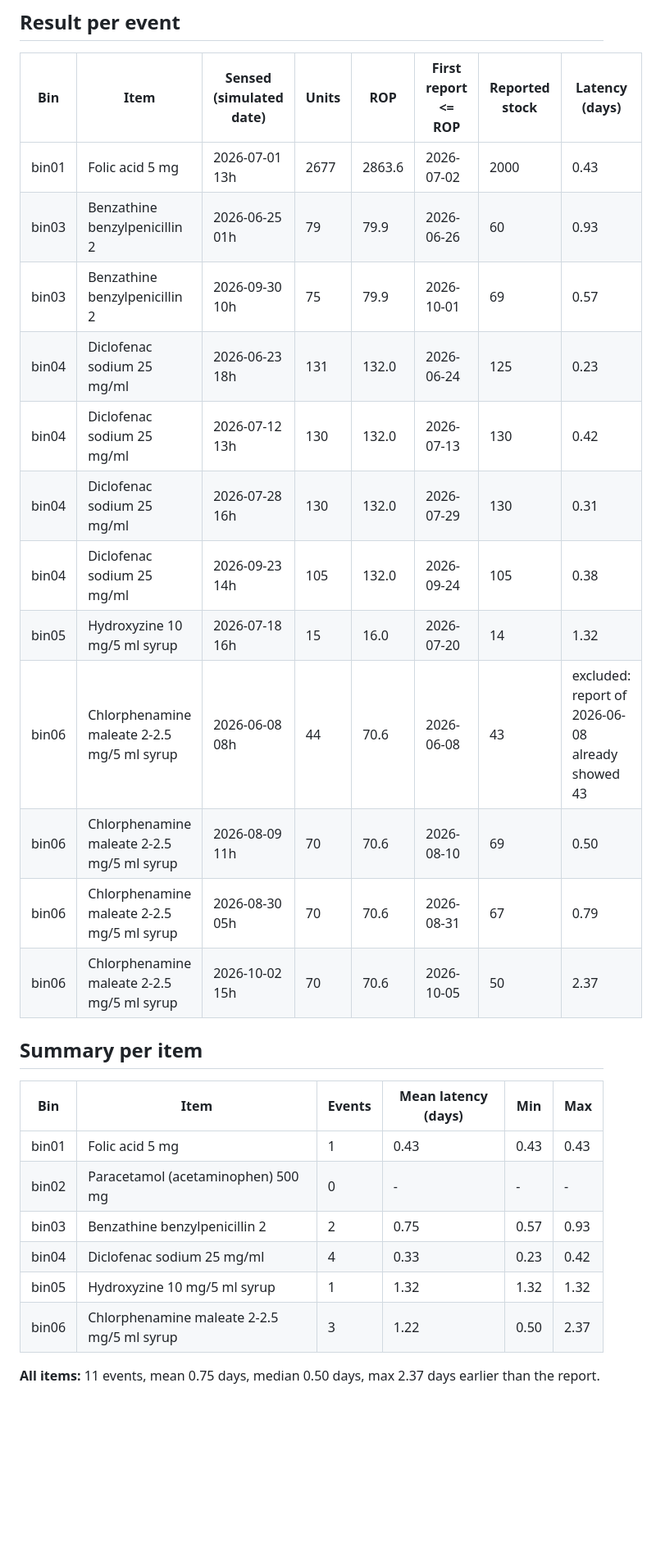
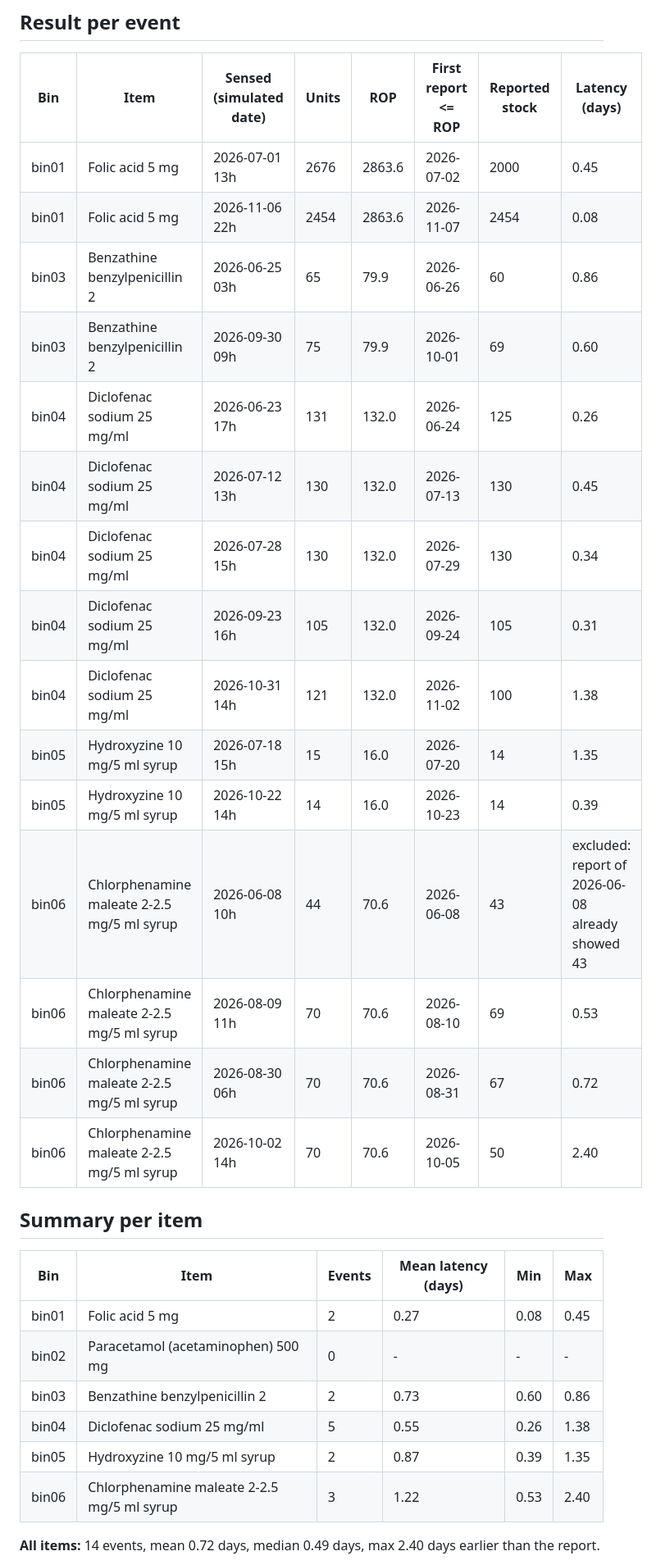
Before and after one commit to diegobethancourth/smart_kanban_bins, a Markdown page: docs/latency.md, the part around one of its changes. Shown at 82% size. Drawn GitHub-style; blank space fills up the shorter version.

Commit message:
Twin branding and layout fixes; latency rerun on the full 159-day series
- twin: white header with the ASU logo and a clean title; CSS logo on the L3 dashboard and a
  CSS / DINALOG sign on the wall; the P-240 pop-up hides the events panel instead of overlapping it;
  header stays on one line at 1280 px
- latency (T3.6) rerun through the whole chain on the 109 report dates (8 Jun - 13 Nov 2026):
  14 crossings, mean 0.72 days, median 0.49, max 2.40; tools/latency.py reads the dates from the config
- Node-RED flow laid out more cleanly (no node positions changed in behaviour)
- README, work plan and simulator help: 159 days take about 27 minutes

```diff
--- a/docs/latency.md
+++ b/docs/latency.md
@@ -16,29 +16,32 @@ Input: `full_run_reorder.csv`, replay cycle 0, 12 reorder events. Generated by `
 
 | Bin | Item | Sensed (simulated date) | Units | ROP | First report <= ROP | Reported stock | Latency (days) |
 |---|---|---|---|---|---|---|---|
-| bin01 | Folic acid 5 mg | 2026-07-01 13h | 2677 | 2863.6 | 2026-07-02 | 2000 | 0.43 |
-| bin03 | Benzathine benzylpenicillin 2 | 2026-06-25 01h | 79 | 79.9 | 2026-06-26 | 60 | 0.93 |
-| bin03 | Benzathine benzylpenicillin 2 | 2026-09-30 10h | 75 | 79.9 | 2026-10-01 | 69 | 0.57 |
-| bin04 | Diclofenac sodium 25 mg/ml | 2026-06-23 18h | 131 | 132.0 | 2026-06-24 | 125 | 0.23 |
-| bin04 | Diclofenac sodium 25 mg/ml | 2026-07-12 13h | 130 | 132.0 | 2026-07-13 | 130 | 0.42 |
-| bin04 | Diclofenac sodium 25 mg/ml | 2026-07-28 16h | 130 | 132.0 | 2026-07-29 | 130 | 0.31 |
-| bin04 | Diclofenac sodium 25 mg/ml | 2026-09-23 14h | 105 | 132.0 | 2026-09-24 | 105 | 0.38 |
-| bin05 | Hydroxyzine 10 mg/5 ml syrup | 2026-07-18 16h | 15 | 16.0 | 2026-07-20 | 14 | 1.32 |
-| bin06 | Chlorphenamine maleate 2-2.5 mg/5 ml syrup | 2026-06-08 08h | 44 | 70.6 | 2026-06-08 | 43 | excluded: report of 2026-06-08 already showed 43 |
-| bin06 | Chlorphenamine maleate 2-2.5 mg/5 ml syrup | 2026-08-09 11h | 70 | 70.6 | 2026-08-10 | 69 | 0.50 |
-| bin06 | Chlorphenamine maleate 2-2.5 mg/5 ml syrup | 2026-08-30 05h | 70 | 70.6 | 2026-08-31 | 67 | 0.79 |
-| bin06 | Chlorphenamine maleate 2-2.5 mg/5 ml syrup | 2026-10-02 15h | 70 | 70.6 | 2026-10-05 | 50 | 2.37 |
+| bin01 | Folic acid 5 mg | 2026-07-01 13h | 2676 | 2863.6 | 2026-07-02 | 2000 | 0.45 |
+| bin01 | Folic acid 5 mg | 2026-11-06 22h | 2454 | 2863.6 | 2026-11-07 | 2454 | 0.08 |
+| bin03 | Benzathine benzylpenicillin 2 | 2026-06-25 03h | 65 | 79.9 | 2026-06-26 | 60 | 0.86 |
+| bin03 | Benzathine benzylpenicillin 2 | 2026-09-30 09h | 75 | 79.9 | 2026-10-01 | 69 | 0.60 |
+| bin04 | Diclofenac sodium 25 mg/ml | 2026-06-23 17h | 131 | 132.0 | 2026-06-24 | 125 | 0.26 |
+| bin04 | Diclofenac sodium 25 mg/ml | 2026-07-12 13h | 130 | 132.0 | 2026-07-13 | 130 | 0.45 |
+| bin04 | Diclofenac sodium 25 mg/ml | 2026-07-28 15h | 130 | 132.0 | 2026-07-29 | 130 | 0.34 |
+| bin04 | Diclofenac sodium 25 mg/ml | 2026-09-23 16h | 105 | 132.0 | 2026-09-24 | 105 | 0.31 |
+| bin04 | Diclofenac sodium 25 mg/ml | 2026-10-31 14h | 121 | 132.0 | 2026-11-02 | 100 | 1.38 |
+| bin05 | Hydroxyzine 10 mg/5 ml syrup | 2026-07-18 15h | 15 | 16.0 | 2026-07-20 | 14 | 1.35 |
+| bin05 | Hydroxyzine 10 mg/5 ml syrup | 2026-10-22 14h | 14 | 16.0 | 2026-10-23 | 14 | 0.39 |
+| bin06 | Chlorphenamine maleate 2-2.5 mg/5 ml syrup | 2026-06-08 10h | 44 | 70.6 | 2026-06-08 | 43 | excluded: report of 2026-06-08 already showed 43 |
+| bin06 | Chlorphenamine maleate 2-2.5 mg/5 ml syrup | 2026-08-09 11h | 70 | 70.6 | 2026-08-10 | 69 | 0.53 |
+| bin06 | Chlorphenamine maleate 2-2.5 mg/5 ml syrup | 2026-08-30 06h | 70 | 70.6 | 2026-08-31 | 67 | 0.72 |
+| bin06 | Chlorphenamine maleate 2-2.5 mg/5 ml syrup | 2026-10-02 14h | 70 | 70.6 | 2026-10-05 | 50 | 2.40 |
 
 ## Summary per item
 
 | Bin | Item | Events | Mean latency (days) | Min | Max |
 |---|---|---|---|---|---|
-| bin01 | Folic acid 5 mg | 1 | 0.43 | 0.43 | 0.43 |
+| bin01 | Folic acid 5 mg | 2 | 0.27 | 0.08 | 0.45 |
 | bin02 | Paracetamol (acetaminophen) 500 mg | 0 | - | - | - |
-| bin03 | Benzathine benzylpenicillin 2 | 2 | 0.75 | 0.57 | 0.93 |
-| bin04 | Diclofenac sodium 25 mg/ml | 4 | 0.33 | 0.23 | 0.42 |
-| bin05 | Hydroxyzine 10 mg/5 ml syrup | 1 | 1.32 | 1.32 | 1.32 |
-| bin06 | Chlorphenamine maleate 2-2.5 mg/5 ml syrup | 3 | 1.22 | 0.50 | 2.37 |
+| bin03 | Benzathine benzylpenicillin 2 | 2 | 0.73 | 0.60 | 0.86 |
+| bin04 | Diclofenac sodium 25 mg/ml | 5 | 0.55 | 0.26 | 1.38 |
+| bin05 | Hydroxyzine 10 mg/5 ml syrup | 2 | 0.87 | 0.39 | 1.35 |
+| bin06 | Chlorphenamine maleate 2-2.5 mg/5 ml syrup | 3 | 1.22 | 0.53 | 2.40 |
 
-**All items:** 11 events, mean 0.75 days, median 0.50 days, max 2.37 days earlier than the report.
+**All items:** 14 events, mean 0.72 days, median 0.49 days, max 2.40 days earlier than the report.
 
```
Also changed, not shown: other parts of docs/latency.md (+3 -3 lines), README.md (+4 -3 lines), docs/img/latency.png, docs/img/twin.png, docs/twin/img/asu_logo.png (added), docs/twin/img/css_logo.png (added), 6 other files.
